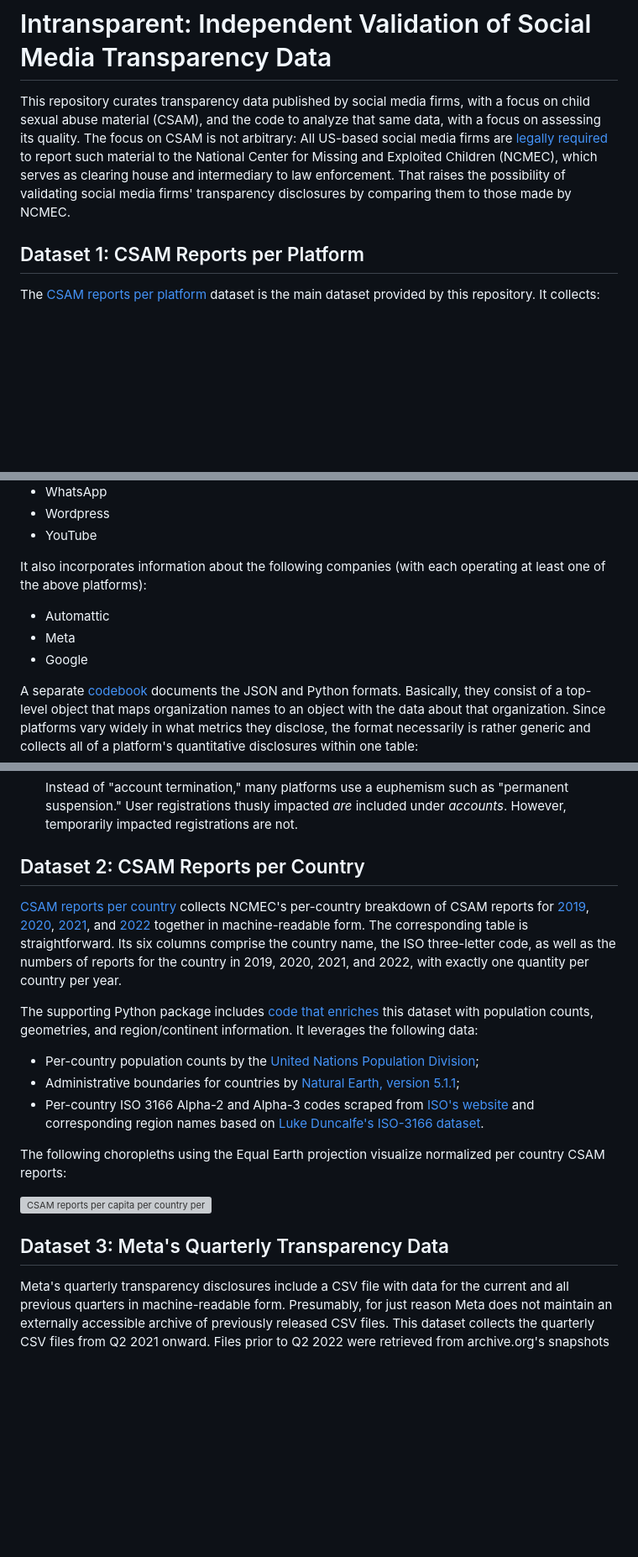
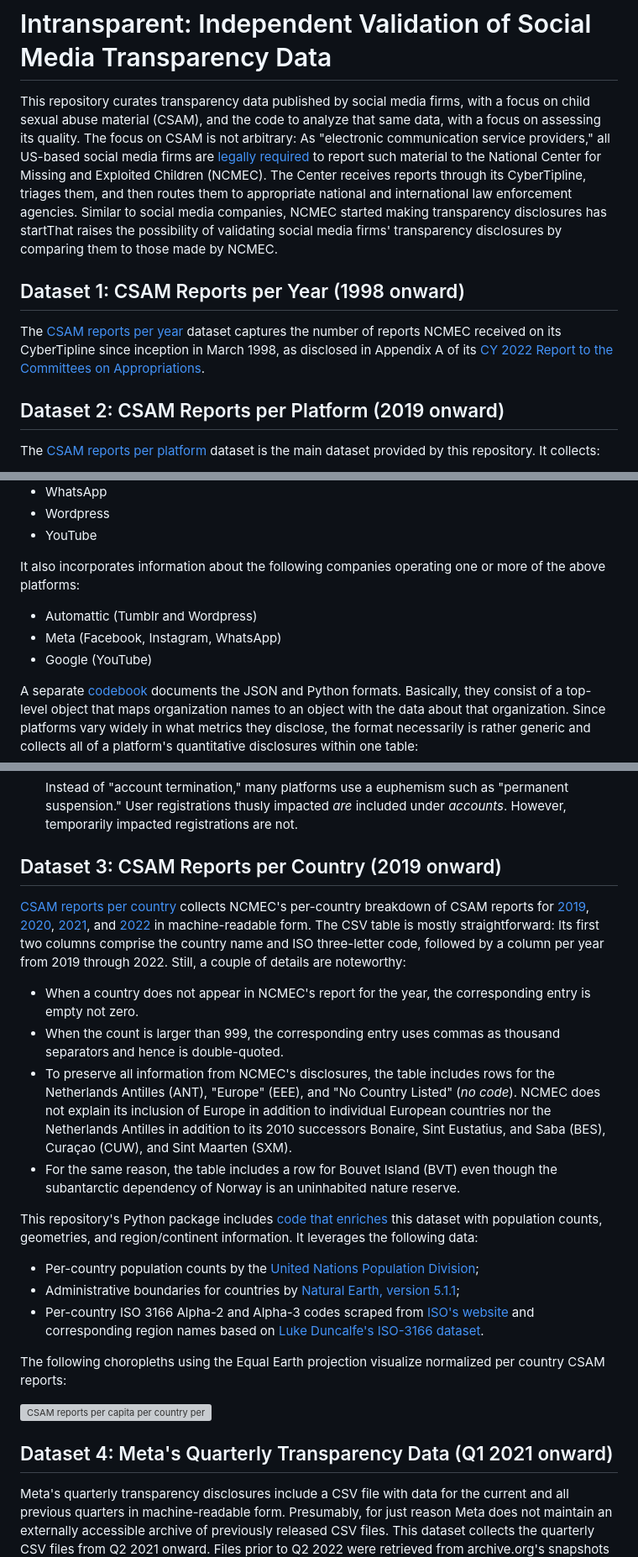
Before and after one commit to apparebit/diaphanous, a Markdown page: README.md, 3 parts joined by grey strips. Shown at 84% size. GitHub-like rendering; blank space fills up the shorter version; grey boxes are pictures that could not be loaded.

Commit message:
update for presentation and content

```diff
--- a/README.md
+++ b/README.md
@@ -3,15 +3,26 @@
 This repository curates transparency data published by social media firms, with
 a focus on child sexual abuse material (CSAM), and the code to analyze that same
 data, with a focus on assessing its quality. The focus on CSAM is not arbitrary:
-All US-based social media firms are [legally
-required](https://www.law.cornell.edu/uscode/text/18/2258A) to report such
-material to the National Center for Missing and Exploited Children (NCMEC),
-which serves as clearing house and intermediary to law enforcement. That raises
+As "electronic communication service providers," all US-based social media firms
+are [legally required](https://www.law.cornell.edu/uscode/text/18/2258A) to
+report such material to the National Center for Missing and Exploited Children
+(NCMEC). The Center receives reports through its CyberTipline, triages them, and
+then routes them to appropriate national and international law enforcement
+agencies. Similar to social media companies, NCMEC started making transparency
+disclosures has startThat raises
 the possibility of validating social media firms' transparency disclosures by
 comparing them to those made by NCMEC.
 
 
-## Dataset 1: CSAM Reports per Platform
+## Dataset 1: CSAM Reports per Year (1998 onward)
+
+The [CSAM reports per year](data/csam-reports-per-year.csv) dataset captures the
+number of reports NCMEC received on its CyberTipline since inception in March
+1998, as disclosed in Appendix A of its [CY 2022 Report to the Committees on
+Appropriations](https://www.missingkids.org/content/dam/missingkids/pdfs/OJJDP-NCMEC-Transparency_2022-Calendar-Year.pdf).
+
+
+## Dataset 2: CSAM Reports per Platform (2019 onward)
 
 The [CSAM reports per platform](data/csam-reports-per-platform.json) dataset is
 the main dataset provided by this repository. It collects:
@@ -41,12 +52,12 @@ The dataset incorporates information about these platforms:
   * Wordpress
   * YouTube
 
-It also incorporates information about the following companies (with each
-operating at least one of the above platforms):
+It also incorporates information about the following companies operating one or
+more of the above platforms:
 
-  * Automattic
-  * Meta
-  * Google
+  * Automattic (Tumblr and Wordpress)
+  * Meta (Facebook, Instagram, WhatsApp)
+  * Google (YouTube)
 
 A separate [codebook](codebook.md) documents the JSON and Python formats.
 Basically, they consist of a top-level object that maps organization names to an
@@ -73,7 +84,7 @@ collects all of a platform's quantitative disclosures within one table:
     under *accounts*. However, temporarily impacted registrations are not.
 
 
-## Dataset 2: CSAM Reports per Country
+## Dataset 3: CSAM Reports per Country (2019 onward)
 
 [CSAM reports per country](data/csam-reports-per-country.csv) collects NCMEC's
 per-country breakdown of CSAM reports for
@@ -82,12 +93,26 @@ per-country breakdown of CSAM reports for
 [2021](https://www.missingkids.org/content/dam/missingkids/pdfs/2021-reports-by-country.pdf),
 and
 [2022](https://www.missingkids.org/content/dam/missingkids/pdfs/2022-reports-by-country.pdf)
-together in machine-readable form. The corresponding table is straightforward.
-Its six columns comprise the country name, the ISO three-letter code, as well as
-the numbers of reports for the country in 2019, 2020, 2021, and 2022, with
-exactly one quantity per country per year.
+in machine-readable form. The CSV table is mostly straightforward: Its first two
+columns comprise the country name and ISO three-letter code, followed by a
+column per year from 2019 through 2022. Still, a couple of details are
+noteworthy:
 
-The supporting Python package includes [code that
+  * When a country does not appear in NCMEC's report for the year, the
+    corresponding entry is empty not zero.
+  * When the count is larger than 999, the corresponding entry uses commas as
+    thousand separators and hence is double-quoted.
+  * To preserve all information from NCMEC's disclosures, the table includes
+    rows for the Netherlands Antilles (ANT), "Europe" (EEE), and "No Country
+    Listed" (*no code*). NCMEC does not explain its inclusion of Europe in
+    addition to individual European countries nor the Netherlands Antilles in
+    addition to its 2010 successors Bonaire, Sint Eustatius, and Saba (BES),
+    Curaçao (CUW), and Sint Maarten (SXM).
+  * For the same reason, the table includes a row for Bouvet Island (BVT) even
+    though the subantarctic dependency of Norway is an uninhabited nature
+    reserve.
+
+This repository's Python package includes [code that
 enriches](intransparent/country.py) this dataset with population counts,
 geometries, and region/continent information. It leverages the following data:
 
@@ -107,7 +132,7 @@ per country CSAM reports:
 year](https://raw.githubusercontent.com/apparebit/intransparent/boss/csam-reports-per-capita.svg)
 
 
-## Dataset 3: Meta's Quarterly Transparency Data
+## Dataset 4: Meta's Quarterly Transparency Data (Q1 2021 onward)
 
 Meta's quarterly transparency disclosures include a CSV file with data for the
 current and all previous quarters in machine-readable form. Presumably, for just
```
Also changed, not shown: codebook.md (+10 -11 lines).
